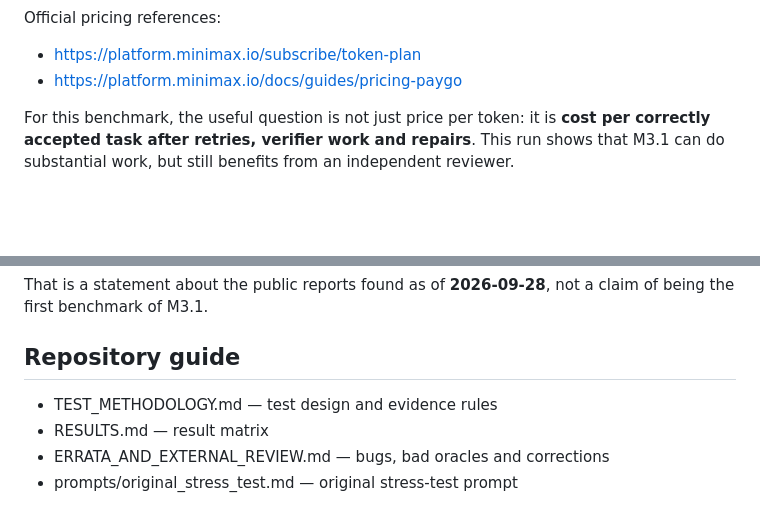
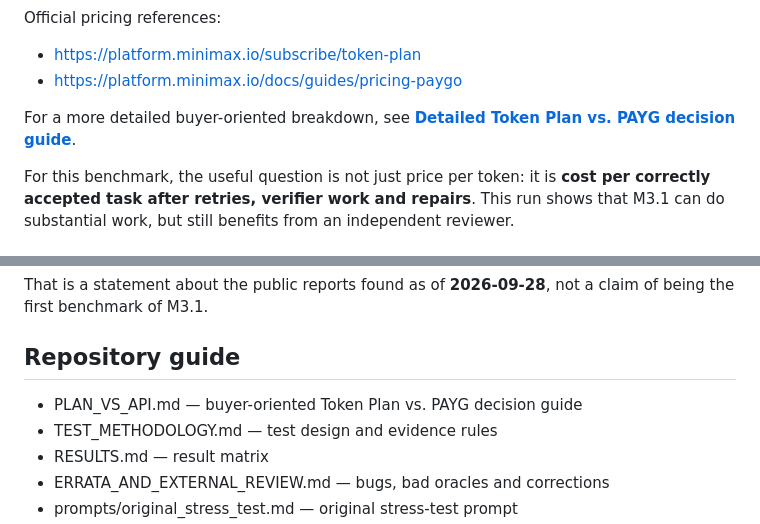
Before and after one commit to metallbaubehrmann-dev/minimax-m3.1-flash-preview-multiagent-stress-test, a Markdown page: README.md, 2 parts joined by grey strips. GitHub-like rendering; blank space fills up the shorter version.

Commit message:
docs: link buyer-oriented plan vs API guide

```diff
--- a/README.md
+++ b/README.md
@@ -34,6 +34,8 @@ MiniMax also states that Token Plan quota is controlled by rolling **5-hour and
 Official pricing references:
 - https://platform.minimax.io/subscribe/token-plan
 - https://platform.minimax.io/docs/guides/pricing-paygo
+
+For a more detailed buyer-oriented breakdown, see **[Detailed Token Plan vs. PAYG decision guide](PLAN_VS_API.md)**.
 
 For this benchmark, the useful question is not just price per token: it is **cost per correctly accepted task after retries, verifier work and repairs**. This run shows that M3.1 can do substantial work, but still benefits from an independent reviewer.
 
@@ -146,6 +148,7 @@ That is a statement about the public reports found as of **2026-09-28**, not a c
 
 ## Repository guide
 
+- PLAN_VS_API.md — buyer-oriented Token Plan vs. PAYG decision guide
 - TEST_METHODOLOGY.md — test design and evidence rules
 - RESULTS.md — result matrix
 - ERRATA_AND_EXTERNAL_REVIEW.md — bugs, bad oracles and corrections
```
